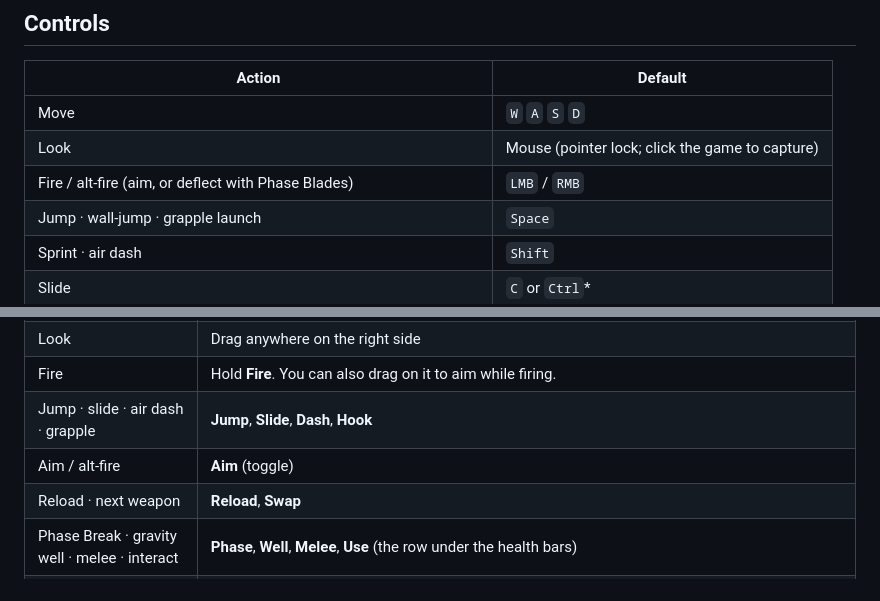
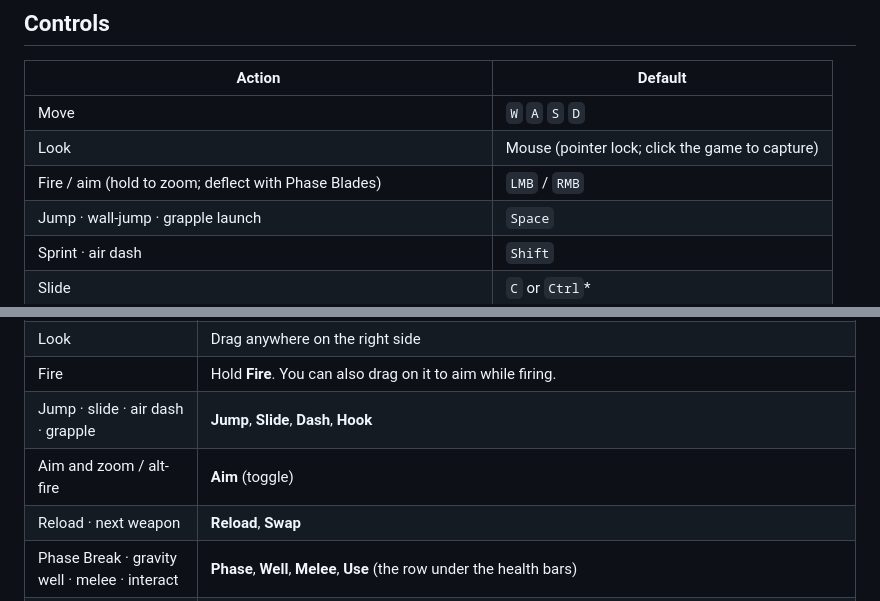
Before and after one commit to sabin-bhattarai/quantum_pulse, a Markdown page: README.md, 2 parts joined by grey strips. GitHub-like rendering.

```diff
--- a/README.md
+++ b/README.md
@@ -130,7 +127,7 @@ Each mode starts in an arena with three always-available weapons. Survival unloc
 |---|---|
 | Move | `W` `A` `S` `D` |
 | Look | Mouse (pointer lock; click the game to capture) |
-| Fire / alt-fire (aim, or deflect with Phase Blades) | `LMB` / `RMB` |
+| Fire / aim (hold to zoom; deflect with Phase Blades) | `LMB` / `RMB` |
 | Jump · wall-jump · grapple launch | `Space` |
 | Sprint · air dash | `Shift` |
 | Slide | `C` or `Ctrl`* |
@@ -157,7 +154,7 @@ Touch devices get on-screen controls automatically. Play in landscape; starting
 | Look | Drag anywhere on the right side |
 | Fire | Hold **Fire**. You can also drag on it to aim while firing. |
 | Jump · slide · air dash · grapple | **Jump**, **Slide**, **Dash**, **Hook** |
-| Aim / alt-fire | **Aim** (toggle) |
+| Aim and zoom / alt-fire | **Aim** (toggle) |
 | Reload · next weapon | **Reload**, **Swap** |
 | Phase Break · gravity well · melee · interact | **Phase**, **Well**, **Melee**, **Use** (the row under the health bars) |
 | Pause | The **II** button in the top-left corner |
```
Also changed, not shown: other parts of README.md (+12 -13 lines).
